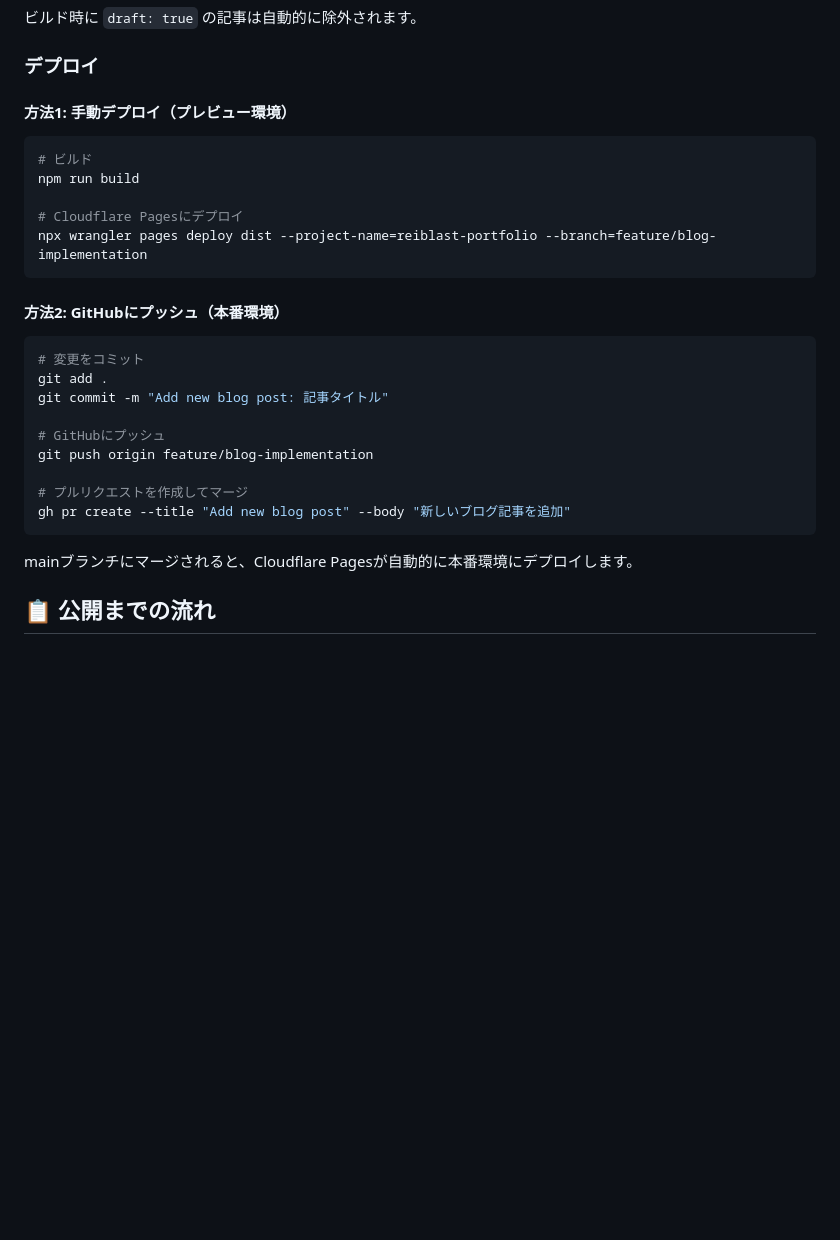
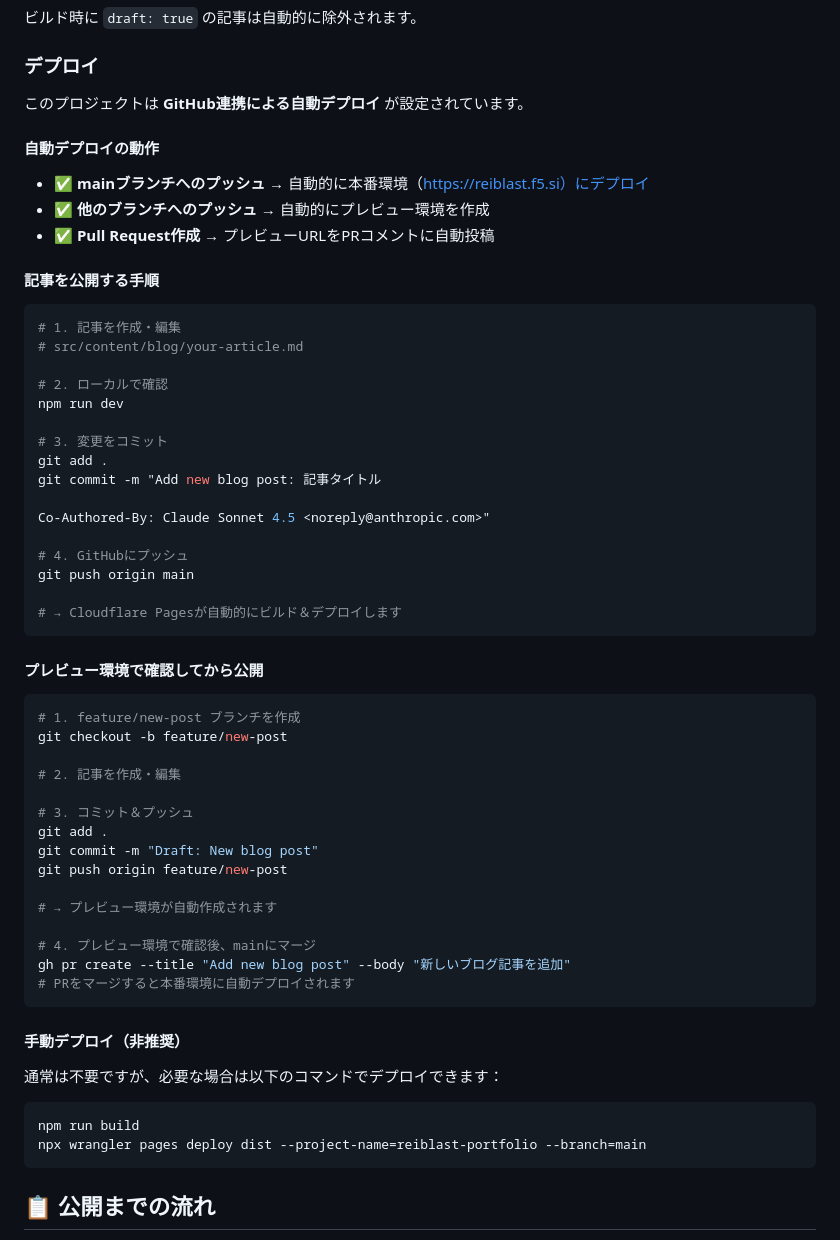
Before and after one commit to Reishin-Sakuma/reiblast.f5.si, a Markdown page: BLOG.md, the part around the change. Drawn GitHub-style; blank space fills up the shorter version.

Commit message:
Update BLOG.md to reflect auto-deployment setup
- Change deployment instructions from manual to automatic
- Document GitHub integration for automatic deployments
- Add preview environment workflow
- Clarify that auto-deploy is now enabled

Co-Authored-By: Claude Sonnet 4.5 <noreply@anthropic.com>

````diff
--- a/BLOG.md
+++ b/BLOG.md
@@ -181,31 +181,63 @@ npm run build
 
 ### デプロイ
 
-#### 方法1: 手動デプロイ（プレビュー環境）
+このプロジェクトは **GitHub連携による自動デプロイ** が設定されています。
+
+#### 自動デプロイの動作
+
+- ✅ **mainブランチへのプッシュ** → 自動的に本番環境（https://reiblast.f5.si）にデプロイ
+- ✅ **他のブランチへのプッシュ** → 自動的にプレビュー環境を作成
+- ✅ **Pull Request作成** → プレビューURLをPRコメントに自動投稿
+
+#### 記事を公開する手順
 
 ```bash
-# ビルド
-npm run build
+# 1. 記事を作成・編集
+# src/content/blog/your-article.md
 
-# Cloudflare Pagesにデプロイ
-npx wrangler pages deploy dist --project-name=reiblast-portfolio --branch=feature/blog-implementation
+# 2. ローカルで確認
+npm run dev
+
+# 3. 変更をコミット
+git add .
+git commit -m "Add new blog post: 記事タイトル
+
+Co-Authored-By: Claude Sonnet 4.5 <noreply@anthropic.com>"
+
+# 4. GitHubにプッシュ
+git push origin main
+
+# → Cloudflare Pagesが自動的にビルド＆デプロイします
 ```
 
-#### 方法2: GitHubにプッシュ（本番環境）
+#### プレビュー環境で確認してから公開
 
 ```bash
-# 変更をコミット
+# 1. feature/new-post ブランチを作成
+git checkout -b feature/new-post
+
+# 2. 記事を作成・編集
+
+# 3. コミット＆プッシュ
 git add .
-git commit -m "Add new blog post: 記事タイトル"
+git commit -m "Draft: New blog post"
+git push origin feature/new-post
 
-# GitHubにプッシュ
-git push origin feature/blog-implementation
+# → プレビュー環境が自動作成されます
 
-# プルリクエストを作成してマージ
+# 4. プレビュー環境で確認後、mainにマージ
 gh pr create --title "Add new blog post" --body "新しいブログ記事を追加"
+# PRをマージすると本番環境に自動デプロイされます
 ```
 
-mainブランチにマージされると、Cloudflare Pagesが自動的に本番環境にデプロイします。
+#### 手動デプロイ（非推奨）
+
+通常は不要ですが、必要な場合は以下のコマンドでデプロイできます：
+
+```bash
+npm run build
+npx wrangler pages deploy dist --project-name=reiblast-portfolio --branch=main
+```
 
 ## 📋 公開までの流れ
 
````
